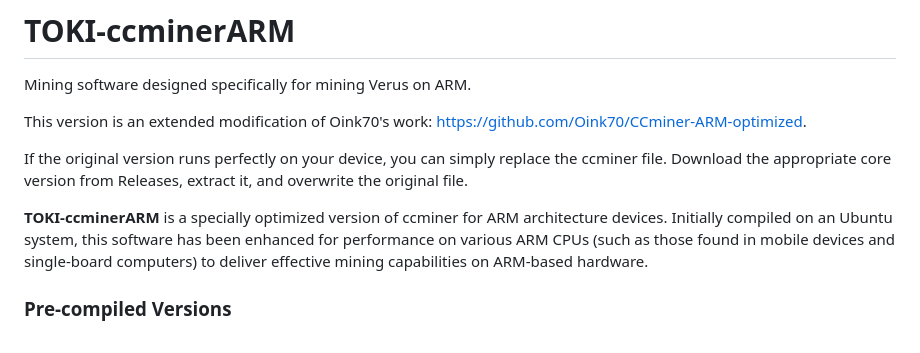
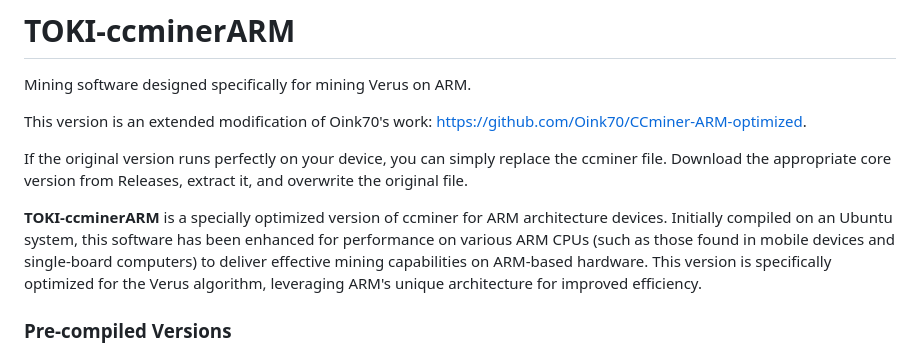
Before and after one commit to TokiZeng/TOKI-ccminerARM, a Markdown page: README.md, the part around the change. GitHub-like rendering.

```diff
--- a/README.md
+++ b/README.md
@@ -8,7 +8,7 @@ This version is an extended modification of Oink70's work: https://github.com/Oi
 
 If the original version runs perfectly on your device, you can simply replace the ccminer file. Download the appropriate core version from Releases, extract it, and overwrite the original file.
 
-**TOKI-ccminerARM** is a specially optimized version of ccminer for ARM architecture devices. Initially compiled on an Ubuntu system, this software has been enhanced for performance on various ARM CPUs (such as those found in mobile devices and single-board computers) to deliver effective mining capabilities on ARM-based hardware.
+**TOKI-ccminerARM** is a specially optimized version of ccminer for ARM architecture devices. Initially compiled on an Ubuntu system, this software has been enhanced for performance on various ARM CPUs (such as those found in mobile devices and single-board computers) to deliver effective mining capabilities on ARM-based hardware. This version is specifically optimized for the Verus algorithm, leveraging ARM's unique architecture for improved efficiency.
 
 ### Pre-compiled Versions
 
```
